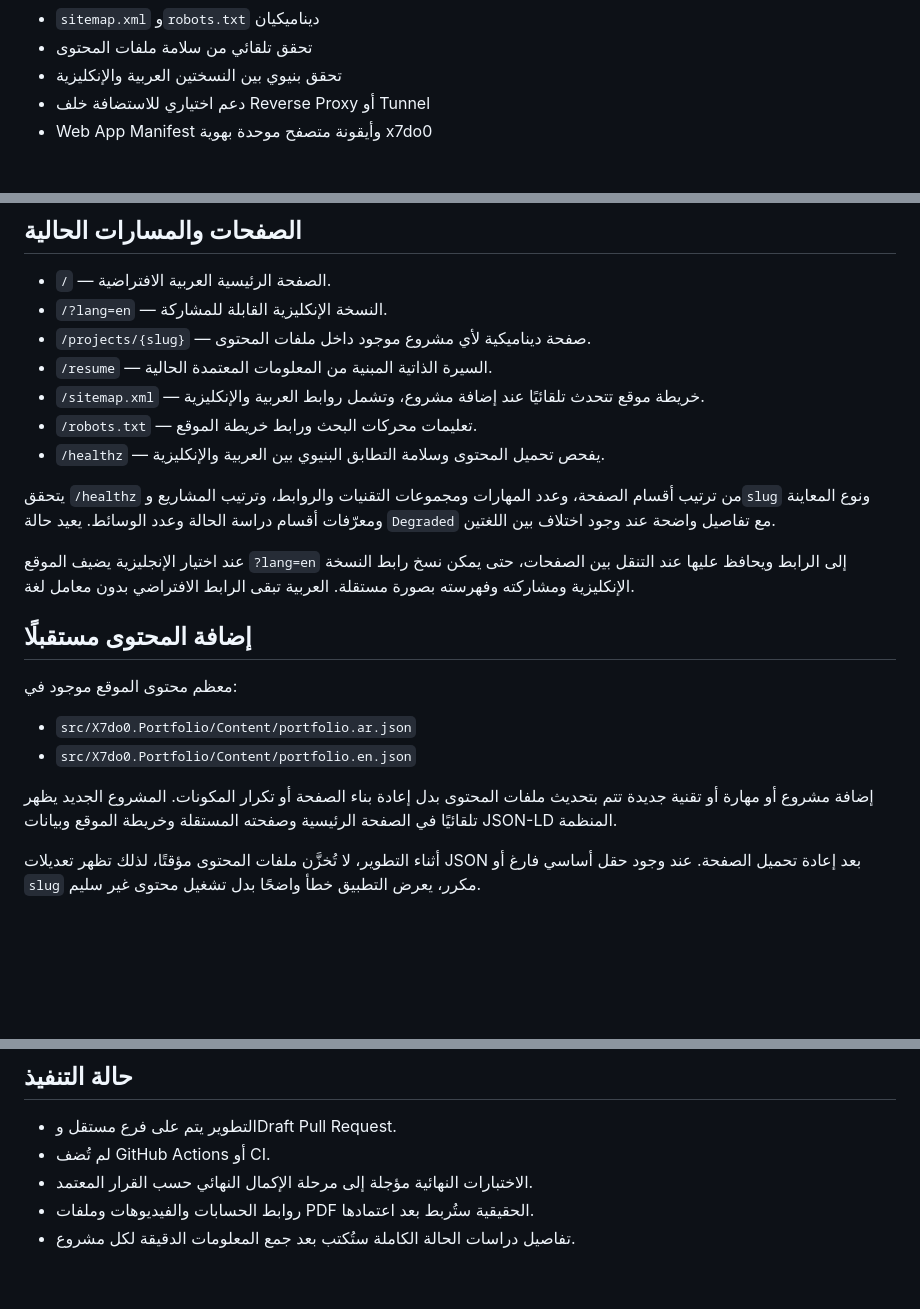
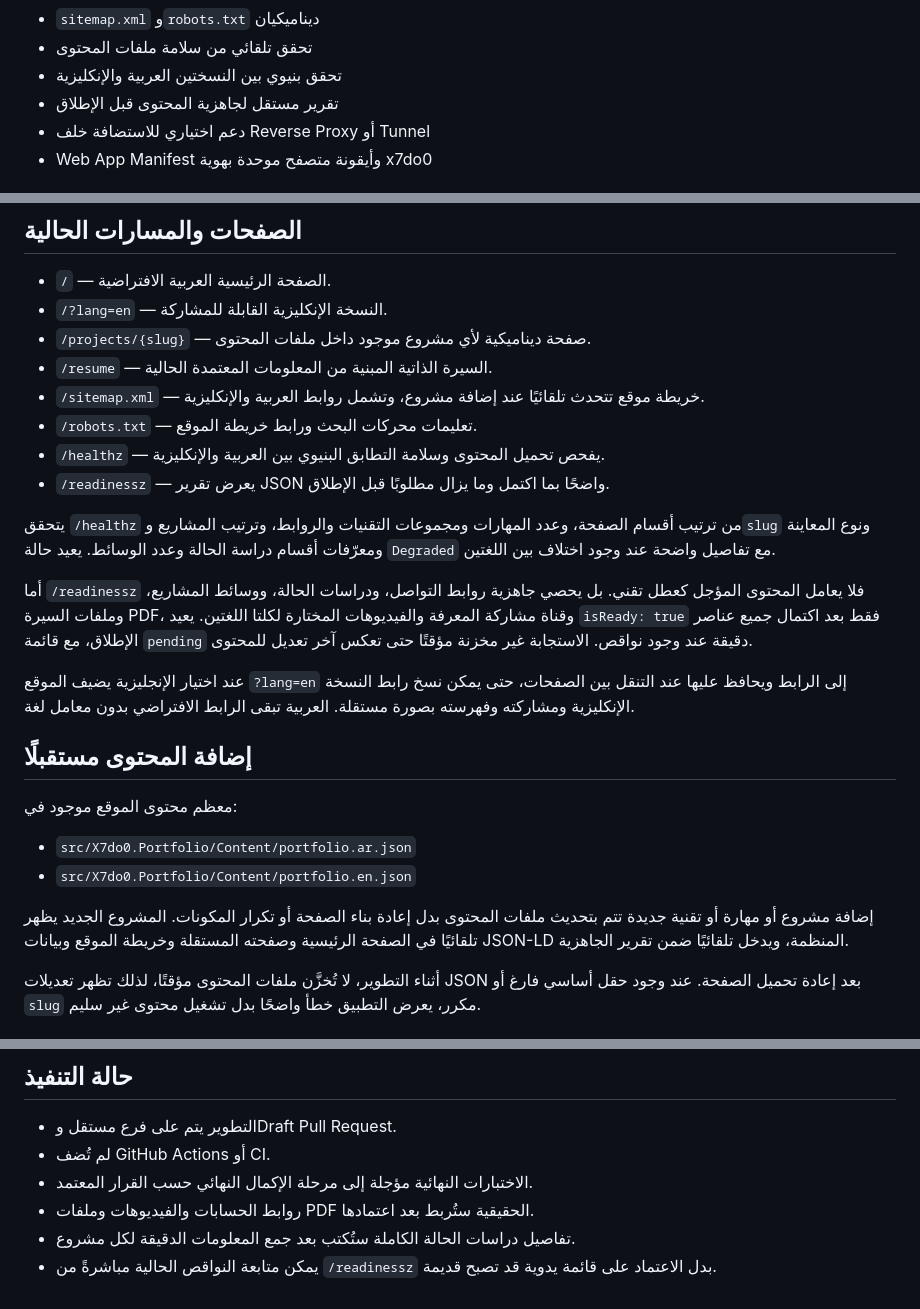
Before and after one commit to x7do0/X7do0-portfolio, a Markdown page: README.md, 3 parts joined by grey strips. GitHub-like rendering; blank space fills up the shorter version.

Commit message:
docs: document launch readiness reporting

```diff
--- a/README.md
+++ b/README.md
@@ -17,6 +17,7 @@
 - `sitemap.xml` و`robots.txt` ديناميكيان
 - تحقق تلقائي من سلامة ملفات المحتوى
 - تحقق بنيوي بين النسختين العربية والإنكليزية
+- تقرير مستقل لجاهزية المحتوى قبل الإطلاق
 - دعم اختياري للاستضافة خلف Reverse Proxy أو Tunnel
 - Web App Manifest وأيقونة متصفح موحدة بهوية x7do0
 
@@ -35,8 +36,11 @@ dotnet run --project src/X7do0.Portfolio/X7do0.Portfolio.csproj
 - `/sitemap.xml` — خريطة موقع تتحدث تلقائيًا عند إضافة مشروع، وتشمل روابط العربية والإنكليزية.
 - `/robots.txt` — تعليمات محركات البحث ورابط خريطة الموقع.
 - `/healthz` — يفحص تحميل المحتوى وسلامة التطابق البنيوي بين العربية والإنكليزية.
+- `/readinessz` — يعرض تقرير JSON واضحًا بما اكتمل وما يزال مطلوبًا قبل الإطلاق.
 
 يتحقق `/healthz` من ترتيب أقسام الصفحة، وعدد المهارات ومجموعات التقنيات والروابط، وترتيب المشاريع و`slug` ونوع المعاينة ومعرّفات أقسام دراسة الحالة وعدد الوسائط. يعيد حالة `Degraded` مع تفاصيل واضحة عند وجود اختلاف بين اللغتين.
+
+أما `/readinessz` فلا يعامل المحتوى المؤجل كعطل تقني. بل يحصي جاهزية روابط التواصل، ودراسات الحالة، ووسائط المشاريع، وملفات السيرة PDF، وقناة مشاركة المعرفة والفيديوهات المختارة لكلتا اللغتين. يعيد `isReady: true` فقط بعد اكتمال جميع عناصر الإطلاق، مع قائمة `pending` دقيقة عند وجود نواقص. الاستجابة غير مخزنة مؤقتًا حتى تعكس آخر تعديل للمحتوى.
 
 عند اختيار الإنجليزية يضيف الموقع `?lang=en` إلى الرابط ويحافظ عليها عند التنقل بين الصفحات، حتى يمكن نسخ رابط النسخة الإنكليزية ومشاركته وفهرسته بصورة مستقلة. العربية تبقى الرابط الافتراضي بدون معامل لغة.
 
@@ -47,7 +51,7 @@ dotnet run --project src/X7do0.Portfolio/X7do0.Portfolio.csproj
 - `src/X7do0.Portfolio/Content/portfolio.ar.json`
 - `src/X7do0.Portfolio/Content/portfolio.en.json`
 
-إضافة مشروع أو مهارة أو تقنية جديدة تتم بتحديث ملفات المحتوى بدل إعادة بناء الصفحة أو تكرار المكونات. المشروع الجديد يظهر تلقائيًا في الصفحة الرئيسية وصفحته المستقلة وخريطة الموقع وبيانات JSON-LD المنظمة.
+إضافة مشروع أو مهارة أو تقنية جديدة تتم بتحديث ملفات المحتوى بدل إعادة بناء الصفحة أو تكرار المكونات. المشروع الجديد يظهر تلقائيًا في الصفحة الرئيسية وصفحته المستقلة وخريطة الموقع وبيانات JSON-LD المنظمة، ويدخل تلقائيًا ضمن تقرير الجاهزية.
 
 أثناء التطوير، لا تُخزَّن ملفات المحتوى مؤقتًا، لذلك تظهر تعديلات JSON بعد إعادة تحميل الصفحة. عند وجود حقل أساسي فارغ أو `slug` مكرر، يعرض التطبيق خطأ واضحًا بدل تشغيل محتوى غير سليم.
 
@@ -83,3 +87,4 @@ dotnet run --project src/X7do0.Portfolio/X7do0.Portfolio.csproj
 - الاختبارات النهائية مؤجلة إلى مرحلة الإكمال النهائي حسب القرار المعتمد.
 - روابط الحسابات والفيديوهات وملفات PDF الحقيقية ستُربط بعد اعتمادها.
 - تفاصيل دراسات الحالة الكاملة ستُكتب بعد جمع المعلومات الدقيقة لكل مشروع.
+- يمكن متابعة النواقص الحالية مباشرةً من `/readinessz` بدل الاعتماد على قائمة يدوية قد تصبح قديمة.
```
